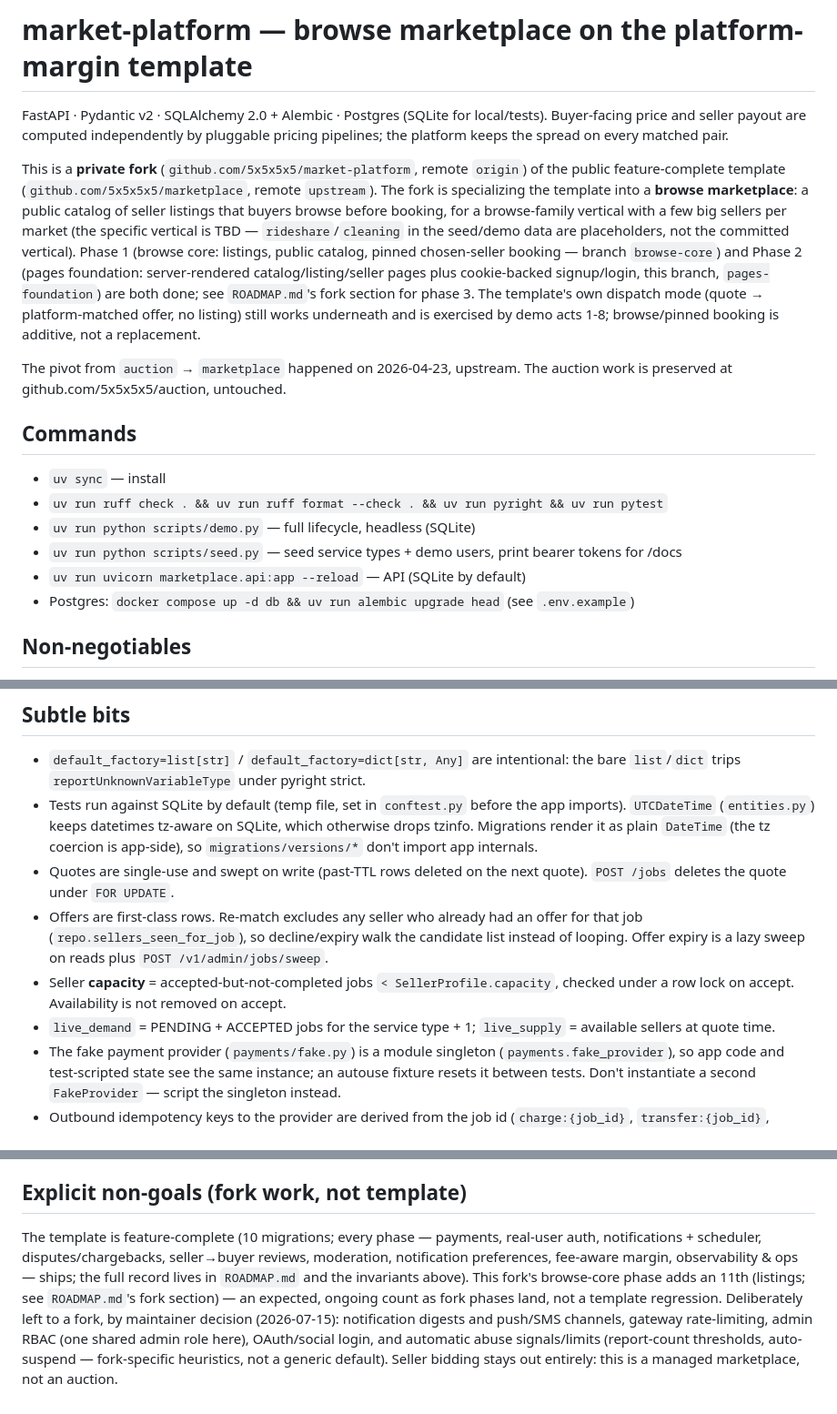
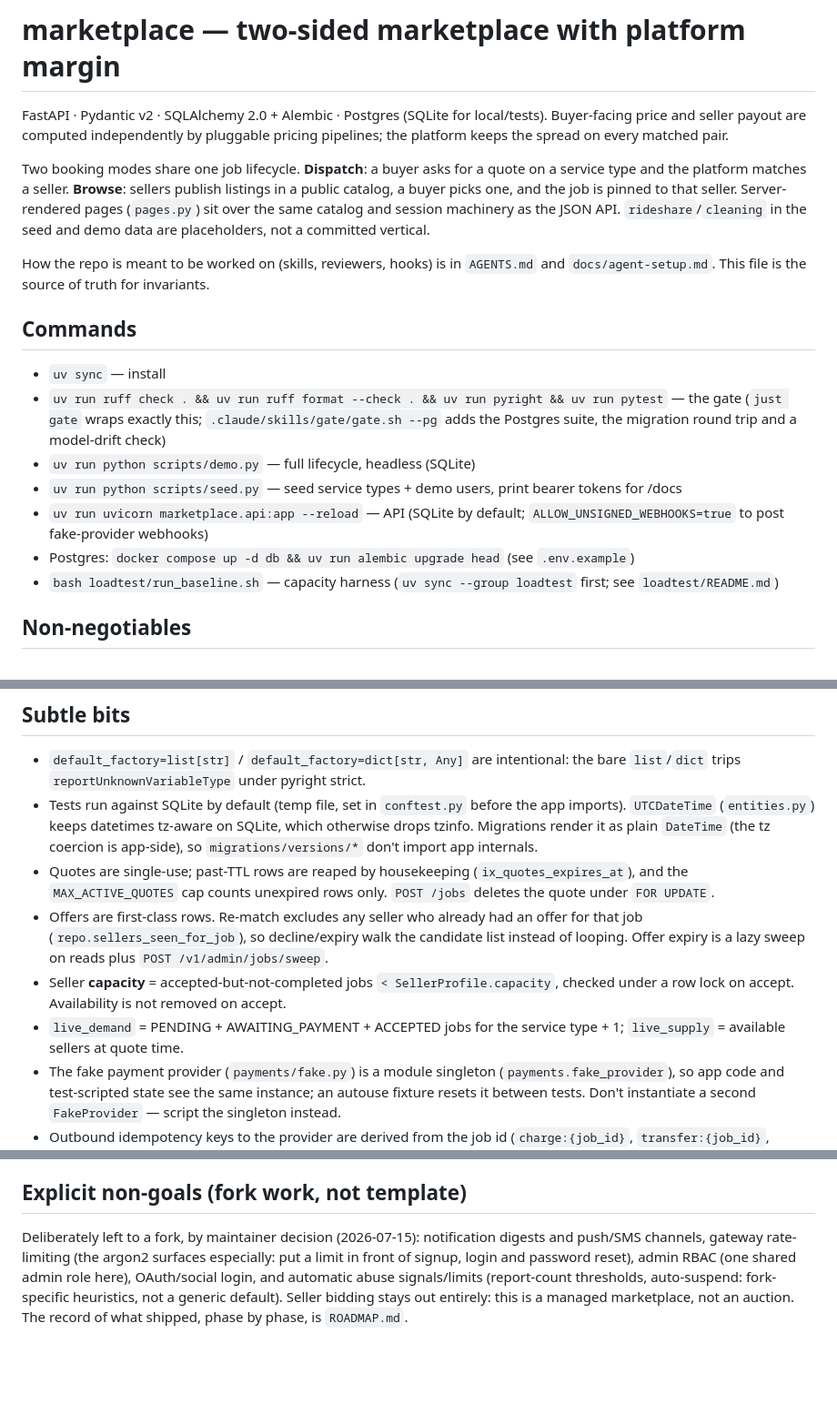
Before and after one commit to 5x5x5x5/marketplace, a Markdown page: CLAUDE.md, 3 parts joined by grey strips. Shown at 91% size. Drawn GitHub-style; blank space fills up the shorter version.

```diff
--- a/CLAUDE.md
+++ b/CLAUDE.md
@@ -1,35 +1,32 @@
-# market-platform — browse marketplace on the platform-margin template
+# marketplace — two-sided marketplace with platform margin
 
 FastAPI · Pydantic v2 · SQLAlchemy 2.0 + Alembic · Postgres (SQLite for
 local/tests). Buyer-facing price and seller payout are computed independently by
 pluggable pricing pipelines; the platform keeps the spread on every matched pair.
 
-This is a **private fork** (`github.com/5x5x5x5/market-platform`, remote
-`origin`) of the public feature-complete template
-(`github.com/5x5x5x5/marketplace`, remote `upstream`). The fork is
-specializing the template into a **browse marketplace**: a public catalog of
-seller listings that buyers browse before booking, for a browse-family
-vertical with a few big sellers per market (the specific vertical is TBD —
-`rideshare`/`cleaning` in the seed/demo data are placeholders, not the
-committed vertical). Phase 1 (browse core: listings, public catalog, pinned
-chosen-seller booking — branch `browse-core`) and Phase 2 (pages foundation:
-server-rendered catalog/listing/seller pages plus cookie-backed signup/login,
-this branch, `pages-foundation`) are both done; see `ROADMAP.md`'s fork
-section for phase 3. The template's own dispatch mode (quote →
-platform-matched offer, no listing) still works underneath and is exercised
-by demo acts 1-8; browse/pinned booking is additive, not a replacement.
+Two booking modes share one job lifecycle. **Dispatch**: a buyer asks for a
+quote on a service type and the platform matches a seller. **Browse**: sellers
+publish listings in a public catalog, a buyer picks one, and the job is pinned
+to that seller. Server-rendered pages (`pages.py`) sit over the same catalog
+and session machinery as the JSON API. `rideshare`/`cleaning` in the seed and
+demo data are placeholders, not a committed vertical.
 
-The pivot from `auction` → `marketplace` happened on 2026-04-23, upstream. The
-auction work is preserved at github.com/5x5x5x5/auction, untouched.
+How the repo is meant to be worked on (skills, reviewers, hooks) is in
+`AGENTS.md` and `docs/agent-setup.md`. This file is the source of truth for
+invariants.
 
 ## Commands
 
 - `uv sync` — install
 - `uv run ruff check . && uv run ruff format --check . && uv run pyright && uv run pytest`
+  — the gate (`just gate` wraps exactly this; `.claude/skills/gate/gate.sh --pg`
+  adds the Postgres suite, the migration round trip and a model-drift check)
 - `uv run python scripts/demo.py` — full lifecycle, headless (SQLite)
 - `uv run python scripts/seed.py` — seed service types + demo users, print bearer tokens for /docs
-- `uv run uvicorn marketplace.api:app --reload` — API (SQLite by default)
+- `uv run uvicorn marketplace.api:app --reload` — API (SQLite by default;
+  `ALLOW_UNSIGNED_WEBHOOKS=true` to post fake-provider webhooks)
 - Postgres: `docker compose up -d db && uv run alembic upgrade head` (see `.env.example`)
+- `bash loadtest/run_baseline.sh` — capacity harness (`uv sync --group loadtest` first; see `loadtest/README.md`)
 
 ## Non-negotiables
 
@@ -230,15 +289,17 @@ auction work is preserved at github.com/5x5x5x5/auction, untouched.
   app imports). `UTCDateTime` (`entities.py`) keeps datetimes tz-aware on SQLite,
   which otherwise drops tzinfo. Migrations render it as plain `DateTime` (the tz
   coercion is app-side), so `migrations/versions/*` don't import app internals.
-- Quotes are single-use and swept on write (past-TTL rows deleted on the next
-  quote). `POST /jobs` deletes the quote under `FOR UPDATE`.
+- Quotes are single-use; past-TTL rows are reaped by housekeeping
+  (`ix_quotes_expires_at`), and the `MAX_ACTIVE_QUOTES` cap counts unexpired
+  rows only. `POST /jobs` deletes the quote under `FOR UPDATE`.
 - Offers are first-class rows. Re-match excludes any seller who already had an
   offer for that job (`repo.sellers_seen_for_job`), so decline/expiry walk the
   candidate list instead of looping. Offer expiry is a lazy sweep on reads plus
   `POST /v1/admin/jobs/sweep`.
 - Seller **capacity** = accepted-but-not-completed jobs `< SellerProfile.capacity`,
   checked under a row lock on accept. Availability is not removed on accept.
-- `live_demand` = PENDING + ACCEPTED jobs for the service type + 1; `live_supply`
+- `live_demand` = PENDING + AWAITING_PAYMENT + ACCEPTED jobs for the service
+  type + 1; `live_supply`
   = available sellers at quote time.
 - The fake payment provider (`payments/fake.py`) is a module singleton
   (`payments.fake_provider`), so app code and test-scripted state see the same
@@ -276,16 +337,11 @@ auction work is preserved at github.com/5x5x5x5/auction, untouched.
 
 ## Explicit non-goals (fork work, not template)
 
-The template is feature-complete (10 migrations; every phase — payments,
-real-user auth, notifications + scheduler, disputes/chargebacks,
-seller→buyer reviews, moderation, notification preferences, fee-aware
-margin, observability & ops — ships; the full record lives in `ROADMAP.md`
-and the invariants above). This fork's browse-core phase adds an 11th
-(listings; see `ROADMAP.md`'s fork section) — an expected, ongoing count as
-fork phases land, not a template regression. Deliberately left to a fork, by
-maintainer
-decision (2026-07-15): notification digests and push/SMS channels, gateway
-rate-limiting, admin RBAC (one shared admin role here), OAuth/social login,
-and automatic abuse signals/limits (report-count thresholds, auto-suspend —
-fork-specific heuristics, not a generic default). Seller bidding stays out
-entirely: this is a managed marketplace, not an auction.
+Deliberately left to a fork, by maintainer decision (2026-07-15):
+notification digests and push/SMS channels, gateway rate-limiting (the
+argon2 surfaces especially: put a limit in front of signup, login and
+password reset), admin RBAC (one shared admin role here), OAuth/social
+login, and automatic abuse signals/limits (report-count thresholds,
+auto-suspend: fork-specific heuristics, not a generic default). Seller
+bidding stays out entirely: this is a managed marketplace, not an auction.
+The record of what shipped, phase by phase, is `ROADMAP.md`.
```
Also changed, not shown: other parts of CLAUDE.md (+76 -14 lines).
